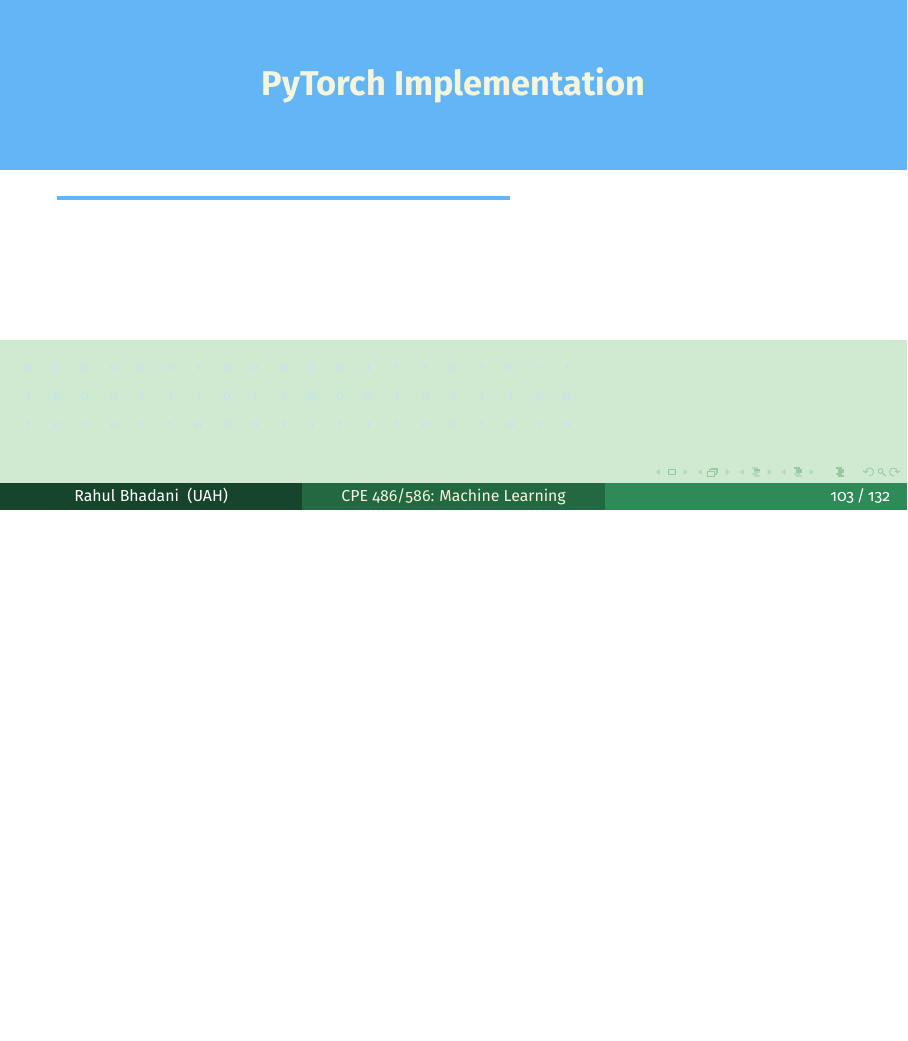
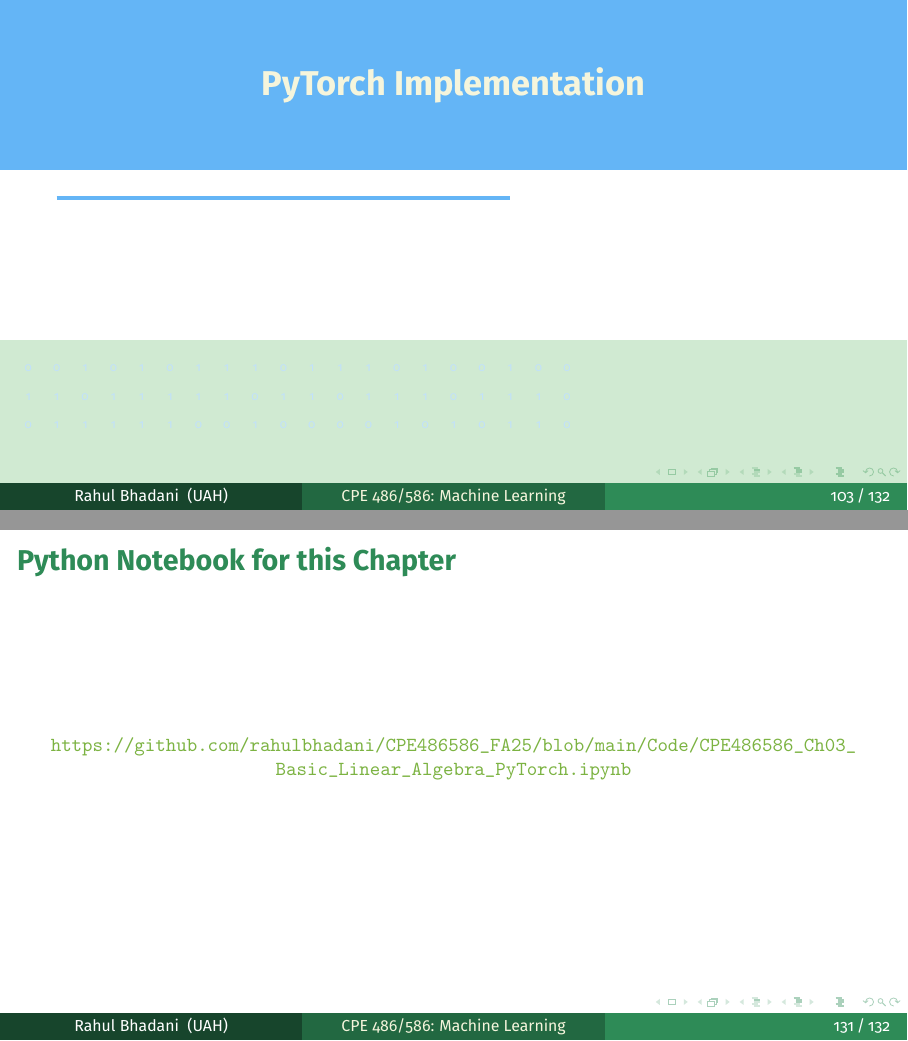
Before and after one commit to rahulbhadani/CPE486586_FA25, LaTeX slides (Lectures/Chapter_03_Linear_Algebra.tex): page 103 of 131 before the commit and pages 103 and 131 of 132 after it, the two joined at a grey line, the shorter picture padded with empty space. The pictures show the PDF file Lectures/Chapter_03_Linear_Algebra.pdf that the author committed with the source.

Commit message:
Added Python Notebook

```diff
--- a/Lectures/Chapter_03_Linear_Algebra.tex
+++ b/Lectures/Chapter_03_Linear_Algebra.tex
@@ -2558,6 +2558,14 @@
 \end{minted}
 \end{frame}
 
+    \begin{frame}[containsverbatim]{Python Notebook for this Chapter}
+    \begin{center}
+    \small
+    { \color{Red}{\url{https://github.com/rahulbhadani/CPE486586_FA25/blob/main/Code/CPE486586_Ch03_Basic_Linear_Algebra_PyTorch.ipynb}}}
+
+    \end{center}
+    \end{frame}
+
 
 \begin{frame}
     \Huge{\centerline{\color{bubblegumPink}\textbf{The End}}}
```
Also changed, not shown: Lectures/beamerinnerthemeRedVelvet.sty (+4 -0 lines), Lectures/Chapter_03_Linear_Algebra.pdf.
